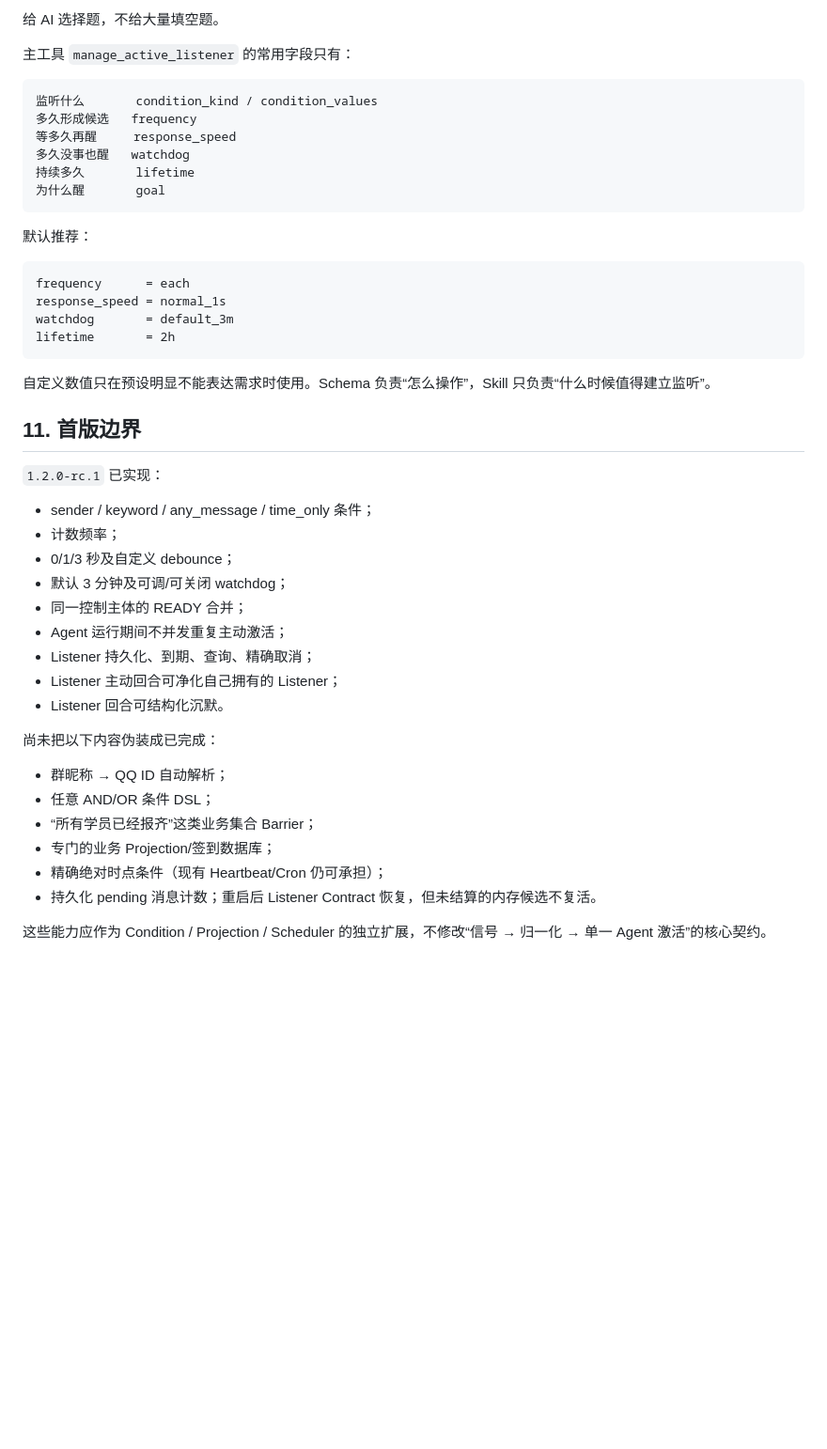
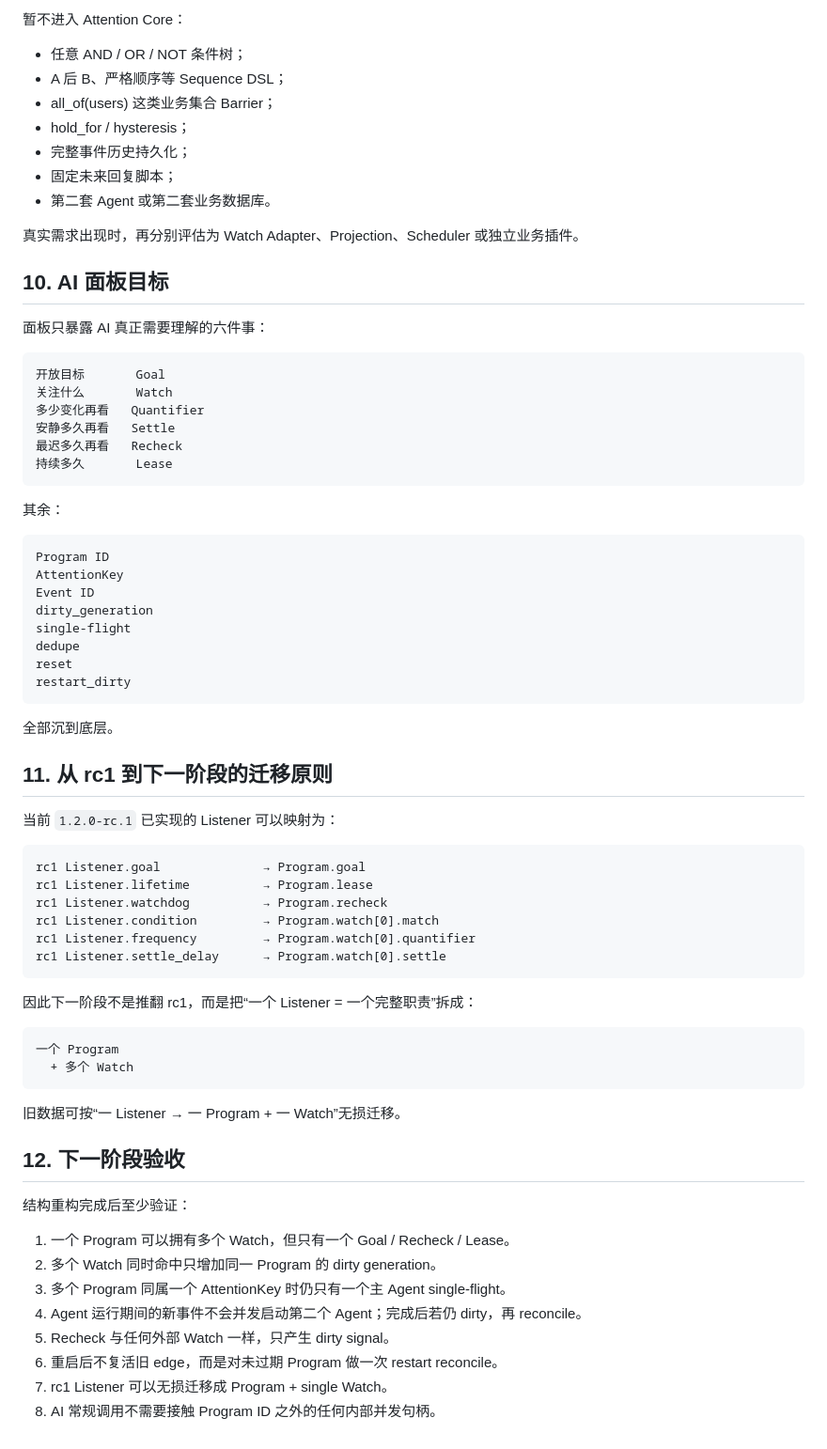
Before and after one commit to zjj1280637679-ship-it/astrbot_plugin_sender_activation, a Markdown page: docs/engineering_proposal.md, the part around one of its changes. Shown at 94% size. Drawn GitHub-style; blank space fills up the shorter version.

Commit message:
docs: replace next target with attention program reconcile model

````diff
--- a/docs/engineering_proposal.md
+++ b/docs/engineering_proposal.md
@@ -190,49 +342,75 @@ Goal:
 
-给 AI 选择题，不给大量填空题。
+暂不进入 Attention Core：
 
-主工具 `manage_active_listener` 的常用字段只有：
+- 任意 AND / OR / NOT 条件树；
+- A 后 B、严格顺序等 Sequence DSL；
+- all_of(users) 这类业务集合 Barrier；
+- hold_for / hysteresis；
+- 完整事件历史持久化；
+- 固定未来回复脚本；
+- 第二套 Agent 或第二套业务数据库。
+
+真实需求出现时，再分别评估为 Watch Adapter、Projection、Scheduler 或独立业务插件。
+
+## 10. AI 面板目标
+
+面板只暴露 AI 真正需要理解的六件事：
 
 ```text
-监听什么       condition_kind / condition_values
-多久形成候选   frequency
-等多久再醒     response_speed
-多久没事也醒   watchdog
-持续多久       lifetime
-为什么醒       goal
+开放目标       Goal
+关注什么       Watch
+多少变化再看   Quantifier
+安静多久再看   Settle
+最迟多久再看   Recheck
+持续多久       Lease
 ```
 
-默认推荐：
+其余：
 
 ```text
-frequency      = each
-response_speed = normal_1s
-watchdog       = default_3m
-lifetime       = 2h
+Program ID
+AttentionKey
+Event ID
+dirty_generation
+single-flight
+dedupe
+reset
+restart_dirty
 ```
 
-自定义数值只在预设明显不能表达需求时使用。Schema 负责“怎么操作”，Skill 只负责“什么时候值得建立监听”。
+全部沉到底层。
 
-## 11. 首版边界
+## 11. 从 rc1 到下一阶段的迁移原则
 
-`1.2.0-rc.1` 已实现：
+当前 `1.2.0-rc.1` 已实现的 Listener 可以映射为：
 
-- sender / keyword / any_message / time_only 条件；
-- 计数频率；
-- 0/1/3 秒及自定义 debounce；
-- 默认 3 分钟及可调/可关闭 watchdog；
-- 同一控制主体的 READY 合并；
-- Agent 运行期间不并发重复主动激活；
-- Listener 持久化、到期、查询、精确取消；
-- Listener 主动回合可净化自己拥有的 Listener；
-- Listener 回合可结构化沉默。
+```text
+rc1 Listener.goal              → Program.goal
+rc1 Listener.lifetime          → Program.lease
+rc1 Listener.watchdog          → Program.recheck
+rc1 Listener.condition         → Program.watch[0].match
+rc1 Listener.frequency         → Program.watch[0].quantifier
+rc1 Listener.settle_delay      → Program.watch[0].settle
+```
 
-尚未把以下内容伪装成已完成：
+因此下一阶段不是推翻 rc1，而是把“一个 Listener = 一个完整职责”拆成：
 
-- 群昵称 → QQ ID 自动解析；
-- 任意 AND/OR 条件 DSL；
-- “所有学员已经报齐”这类业务集合 Barrier；
-- 专门的业务 Projection/签到数据库；
-- 精确绝对时点条件（现有 Heartbeat/Cron 仍可承担）；
-- 持久化 pending 消息计数；重启后 Listener Contract 恢复，但未结算的内存候选不复活。
+```text
+一个 Program
+  + 多个 Watch
+```
 
-这些能力应作为 Condition / Projection / Scheduler 的独立扩展，不修改“信号 → 归一化 → 单一 Agent 激活”的核心契约。
+旧数据可按“一 Listener → 一 Program + 一 Watch”无损迁移。
+
+## 12. 下一阶段验收
+
+结构重构完成后至少验证：
+
+1. 一个 Program 可以拥有多个 Watch，但只有一个 Goal / Recheck / Lease。
+2. 多个 Watch 同时命中只增加同一 Program 的 dirty generation。
+3. 多个 Program 同属一个 AttentionKey 时仍只有一个主 Agent single-flight。
+4. Agent 运行期间的新事件不会并发启动第二个 Agent；完成后若仍 dirty，再 reconcile。
+5. Recheck 与任何外部 Watch 一样，只产生 dirty signal。
+6. 重启后不复活旧 edge，而是对未过期 Program 做一次 restart reconcile。
+7. rc1 Listener 可以无损迁移成 Program + single Watch。
+8. AI 常规调用不需要接触 Program ID 之外的任何内部并发句柄。
````
Also changed, not shown: other parts of docs/engineering_proposal.md (+292 -140 lines).
